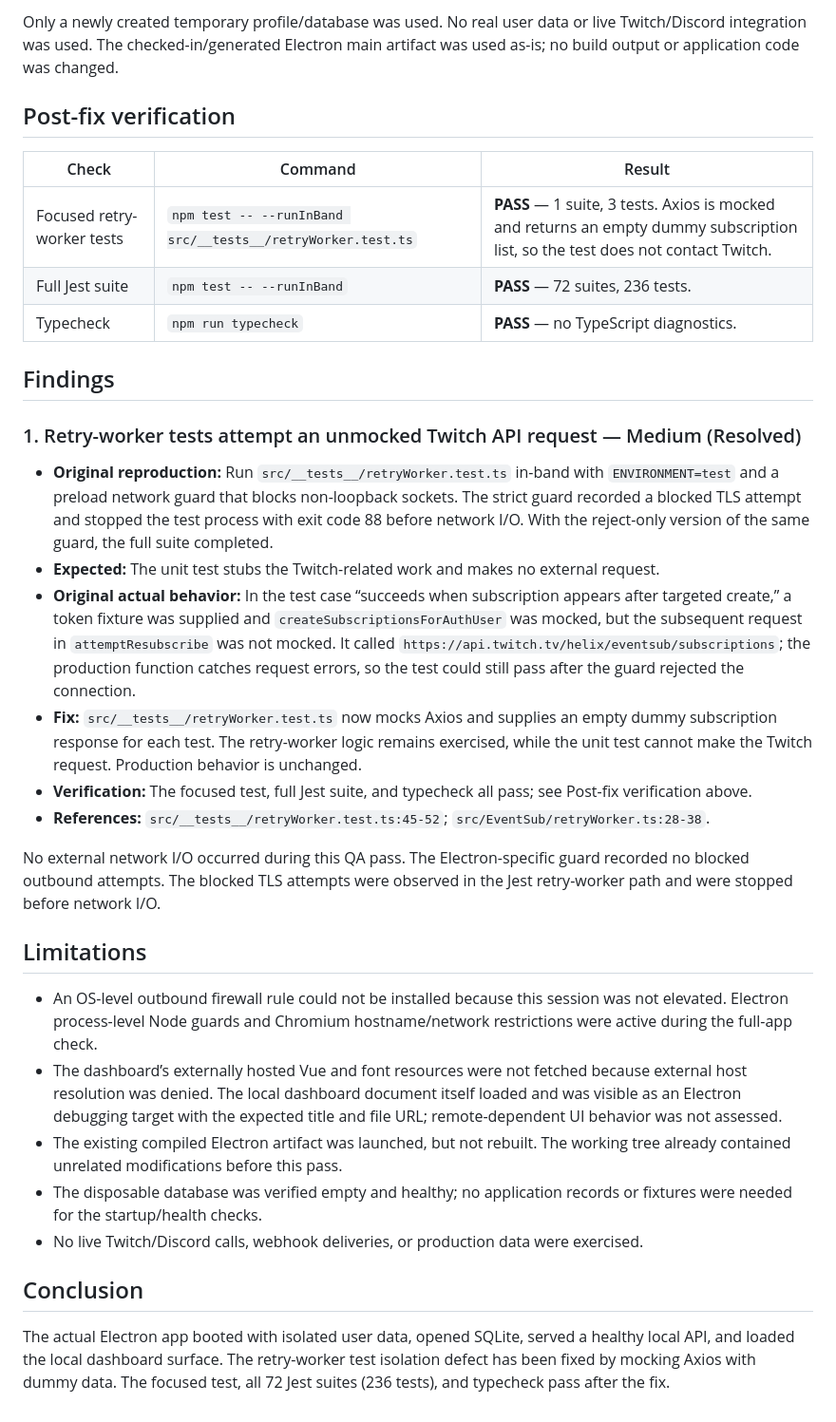
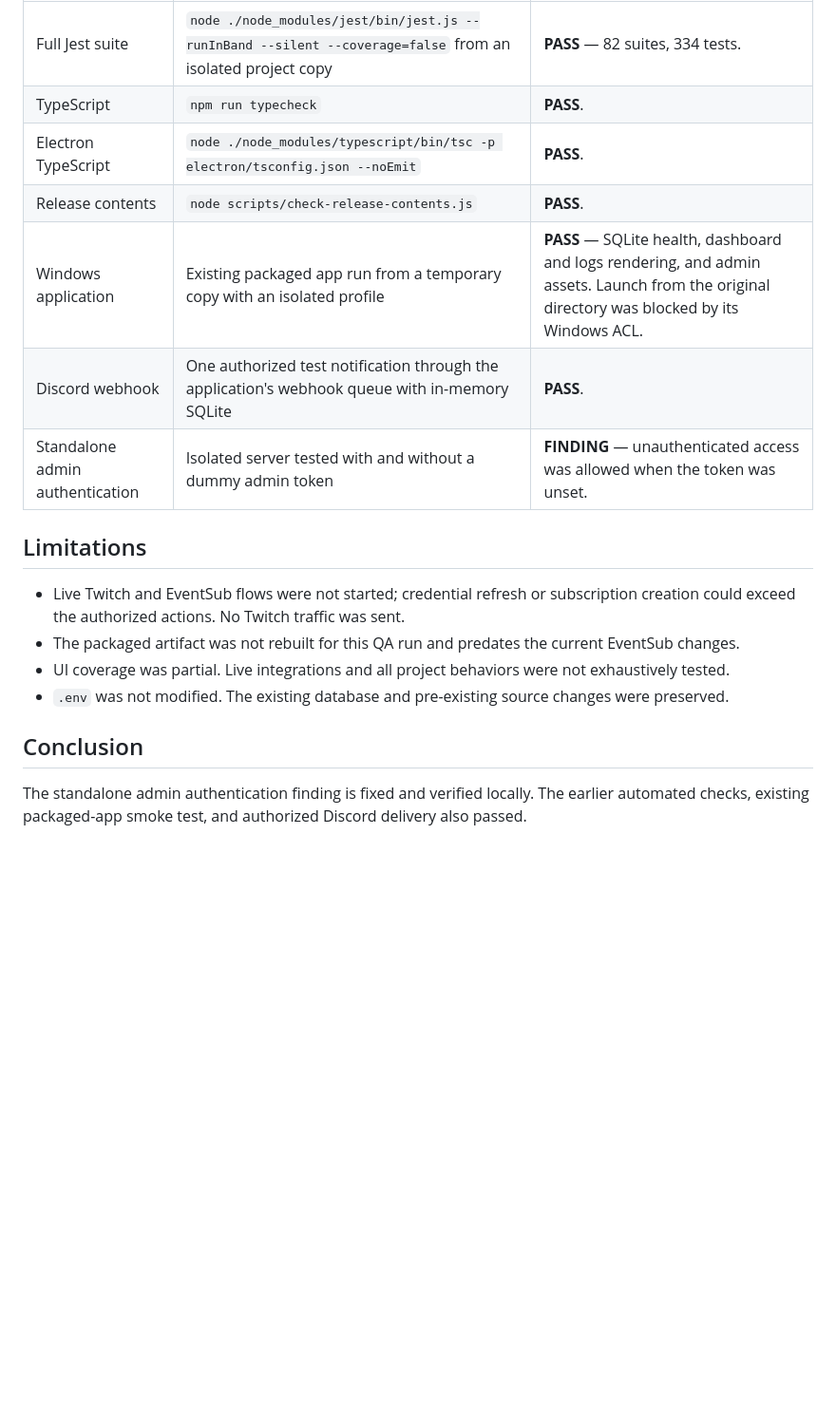
Before and after one commit to SkullGaming31/OpenDevBot, a Markdown page: QA-REPORT.md, the part around one of its changes. Shown at 95% size. Drawn GitHub-style; blank space fills up the shorter version.

```diff
--- a/QA-REPORT.md
+++ b/QA-REPORT.md
@@ -25,34 +33,18 @@ electron.exe --user-data-dir=<temp>\userdata --remote-debugging-port=50679 --dis
-Only a newly created temporary profile/database was used. No real user data or live Twitch/Discord integration was used. The checked-in/generated Electron main artifact was used as-is; no build output or application code was changed.
-
-## Post-fix verification
-
-| Check | Command | Result |
-|---|---|---|
-| Focused retry-worker tests | `npm test -- --runInBand src/__tests__/retryWorker.test.ts` | **PASS** — 1 suite, 3 tests. Axios is mocked and returns an empty dummy subscription list, so the test does not contact Twitch. |
-| Full Jest suite | `npm test -- --runInBand` | **PASS** — 72 suites, 236 tests. |
-| Typecheck | `npm run typecheck` | **PASS** — no TypeScript diagnostics. |
-
-## Findings
-
-### 1. Retry-worker tests attempt an unmocked Twitch API request — Medium (Resolved)
-
-- **Original reproduction:** Run `src/__tests__/retryWorker.test.ts` in-band with `ENVIRONMENT=test` and a preload network guard that blocks non-loopback sockets. The strict guard recorded a blocked TLS attempt and stopped the test process with exit code 88 before network I/O. With the reject-only version of the same guard, the full suite completed.
-- **Expected:** The unit test stubs the Twitch-related work and makes no external request.
-- **Original actual behavior:** In the test case “succeeds when subscription appears after targeted create,” a token fixture was supplied and `createSubscriptionsForAuthUser` was mocked, but the subsequent request in `attemptResubscribe` was not mocked. It called `https://api.twitch.tv/helix/eventsub/subscriptions`; the production function catches request errors, so the test could still pass after the guard rejected the connection.
-- **Fix:** `src/__tests__/retryWorker.test.ts` now mocks Axios and supplies an empty dummy subscription response for each test. The retry-worker logic remains exercised, while the unit test cannot make the Twitch request. Production behavior is unchanged.
-- **Verification:** The focused test, full Jest suite, and typecheck all pass; see Post-fix verification above.
-- **References:** `src/__tests__/retryWorker.test.ts:45-52`; `src/EventSub/retryWorker.ts:28-38`.
-
-No external network I/O occurred during this QA pass. The Electron-specific guard recorded no blocked outbound attempts. The blocked TLS attempts were observed in the Jest retry-worker path and were stopped before network I/O.
+| Full Jest suite | `node ./node_modules/jest/bin/jest.js --runInBand --silent --coverage=false` from an isolated project copy | **PASS** — 82 suites, 334 tests. |
+| TypeScript | `npm run typecheck` | **PASS**. |
+| Electron TypeScript | `node ./node_modules/typescript/bin/tsc -p electron/tsconfig.json --noEmit` | **PASS**. |
+| Release contents | `node scripts/check-release-contents.js` | **PASS**. |
+| Windows application | Existing packaged app run from a temporary copy with an isolated profile | **PASS** — SQLite health, dashboard and logs rendering, and admin assets. Launch from the original directory was blocked by its Windows ACL. |
+| Discord webhook | One authorized test notification through the application's webhook queue with in-memory SQLite | **PASS**. |
+| Standalone admin authentication | Isolated server tested with and without a dummy admin token | **FINDING** — unauthenticated access was allowed when the token was unset. |
 
 ## Limitations
 
-- An OS-level outbound firewall rule could not be installed because this session was not elevated. Electron process-level Node guards and Chromium hostname/network restrictions were active during the full-app check.
-- The dashboard’s externally hosted Vue and font resources were not fetched because external host resolution was denied. The local dashboard document itself loaded and was visible as an Electron debugging target with the expected title and file URL; remote-dependent UI behavior was not assessed.
-- The existing compiled Electron artifact was launched, but not rebuilt. The working tree already contained unrelated modifications before this pass.
-- The disposable database was verified empty and healthy; no application records or fixtures were needed for the startup/health checks.
-- No live Twitch/Discord calls, webhook deliveries, or production data were exercised.
+- Live Twitch and EventSub flows were not started; credential refresh or subscription creation could exceed the authorized actions. No Twitch traffic was sent.
+- The packaged artifact was not rebuilt for this QA run and predates the current EventSub changes.
+- UI coverage was partial. Live integrations and all project behaviors were not exhaustively tested.
+- `.env` was not modified. The existing database and pre-existing source changes were preserved.
 
 ## Conclusion
 
-The actual Electron app booted with isolated user data, opened SQLite, served a healthy local API, and loaded the local dashboard surface. The retry-worker test isolation defect has been fixed by mocking Axios with dummy data. The focused test, all 72 Jest suites (236 tests), and typecheck pass after the fix.
+The standalone admin authentication finding is fixed and verified locally. The earlier automated checks, existing packaged-app smoke test, and authorized Discord delivery also passed.
```
Also changed, not shown: other parts of QA-REPORT.md (+26 -18 lines), README.md (+21 -1 lines), opendevbot.png, 14 other files.
